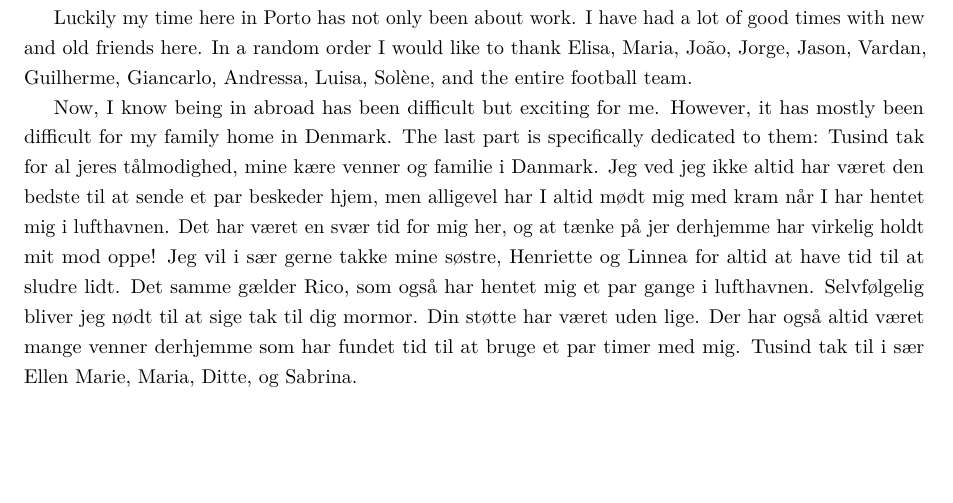
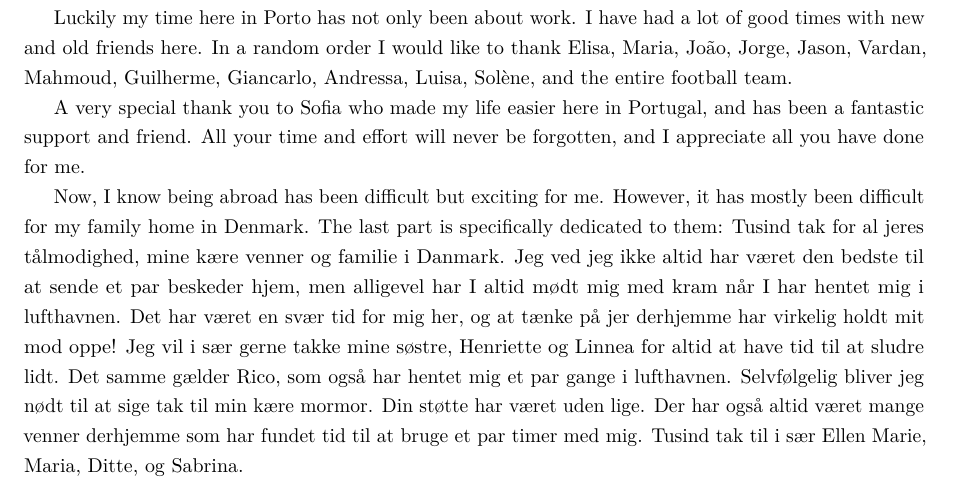
Before and after one commit to DanielAndreasen/Thesis, a LaTeX thesis (thesis.tex): part of page 3 of 22, cut so that both start at the same text, the shorter picture padded with empty space. Compiled offline with pdfLaTeX; a missing bibliography style is replaced by a similar one.

Commit message:
Done with acknowledgements

```diff
--- a/thesis.tex
+++ b/thesis.tex
@@ -182,18 +182,22 @@ supervisors. Thanks for all the answers you both gave me and the fruitful collab
 
 Luckily my time here in Porto has not only been about work. I have had a lot of good times with new
 and old friends here. In a random order I would like to thank Elisa, Maria, João, Jorge, Jason,
-Vardan, Guilherme, Giancarlo, Andressa, Luisa, Solène, and the entire football team.
+Vardan, Mahmoud, Guilherme, Giancarlo, Andressa, Luisa, Solène, and the entire football team.
 
-Now, I know being in abroad has been difficult but exciting for me. However, it has mostly been
-difficult for my family home in Denmark. The last part is specifically dedicated to them: Tusind
-tak for al jeres tålmodighed, mine kære venner og familie i Danmark. Jeg ved jeg ikke altid har
-været den bedste til at sende et par beskeder hjem, men alligevel har I altid mødt mig med kram når
-I har hentet mig i lufthavnen. Det har været en svær tid for mig her, og at tænke på jer derhjemme
-har virkelig holdt mit mod oppe! Jeg vil i sær gerne takke mine søstre, Henriette og Linnea for
-altid at have tid til at sludre lidt. Det samme gælder Rico, som også har hentet mig et par gange
-i lufthavnen. Selvfølgelig bliver jeg nødt til at sige tak til dig mormor. Din støtte har været uden
-lige. Der har også altid været mange venner derhjemme som har fundet tid til at bruge et par timer
-med mig. Tusind tak til i sær Ellen Marie, Maria, Ditte, og Sabrina.
+A very special thank you to Sofia who made my life easier here in Portugal, and has been a fantastic
+support and friend. All your time and effort will never be forgotten, and I appreciate all you have
+done for me.
+
+Now, I know being abroad has been difficult but exciting for me. However, it has mostly been
+difficult for my family home in Denmark. The last part is specifically dedicated to them: Tusind tak
+for al jeres tålmodighed, mine kære venner og familie i Danmark. Jeg ved jeg ikke altid har været
+den bedste til at sende et par beskeder hjem, men alligevel har I altid mødt mig med kram når I har
+hentet mig i lufthavnen. Det har været en svær tid for mig her, og at tænke på jer derhjemme har
+virkelig holdt mit mod oppe! Jeg vil i sær gerne takke mine søstre, Henriette og Linnea for altid at
+have tid til at sludre lidt. Det samme gælder Rico, som også har hentet mig et par gange i
+lufthavnen. Selvfølgelig bliver jeg nødt til at sige tak til min kære mormor. Din støtte har været
+uden lige. Der har også altid været mange venner derhjemme som har fundet tid til at bruge et par
+timer med mig. Tusind tak til i sær Ellen Marie, Maria, Ditte, og Sabrina.
 
 \vspace{10}\noindent
 Tusind tak alle sammen/thank you very much everybody!
```
